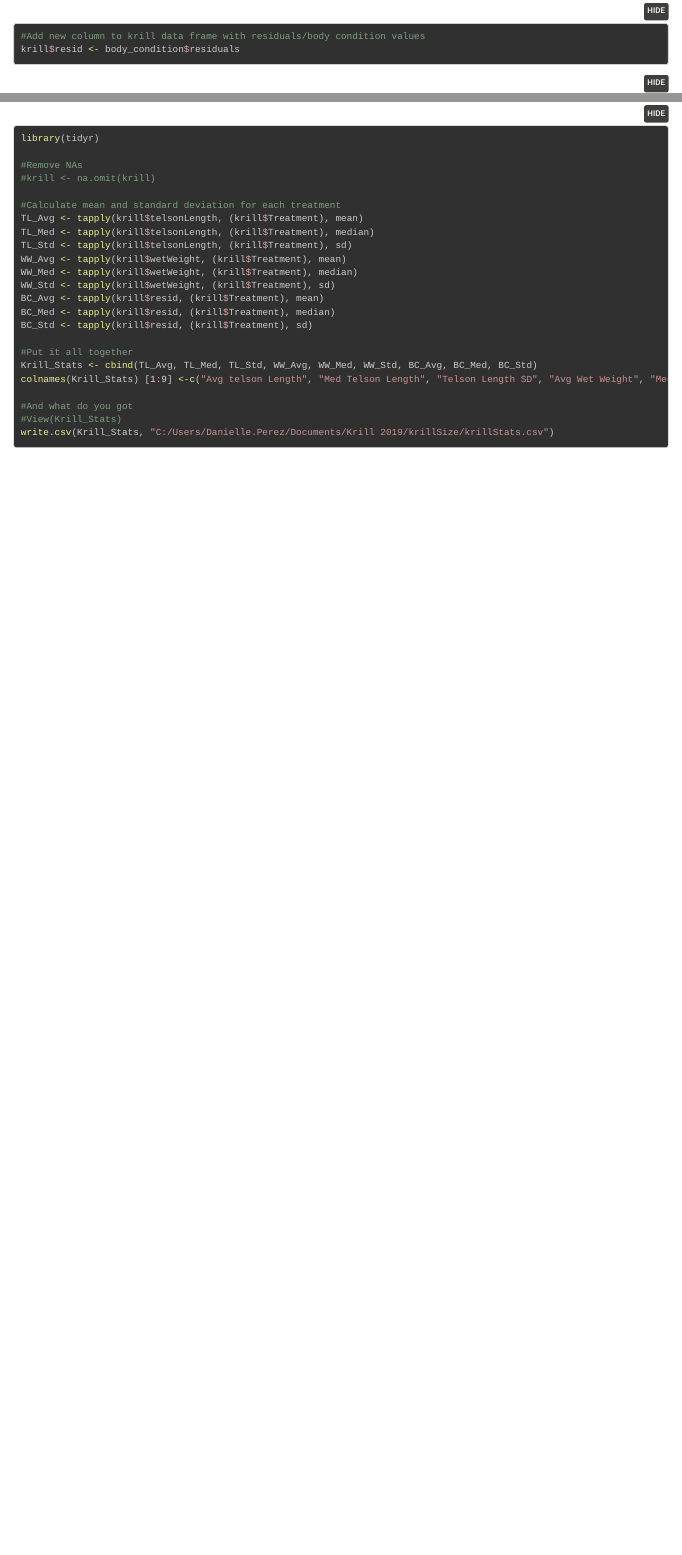
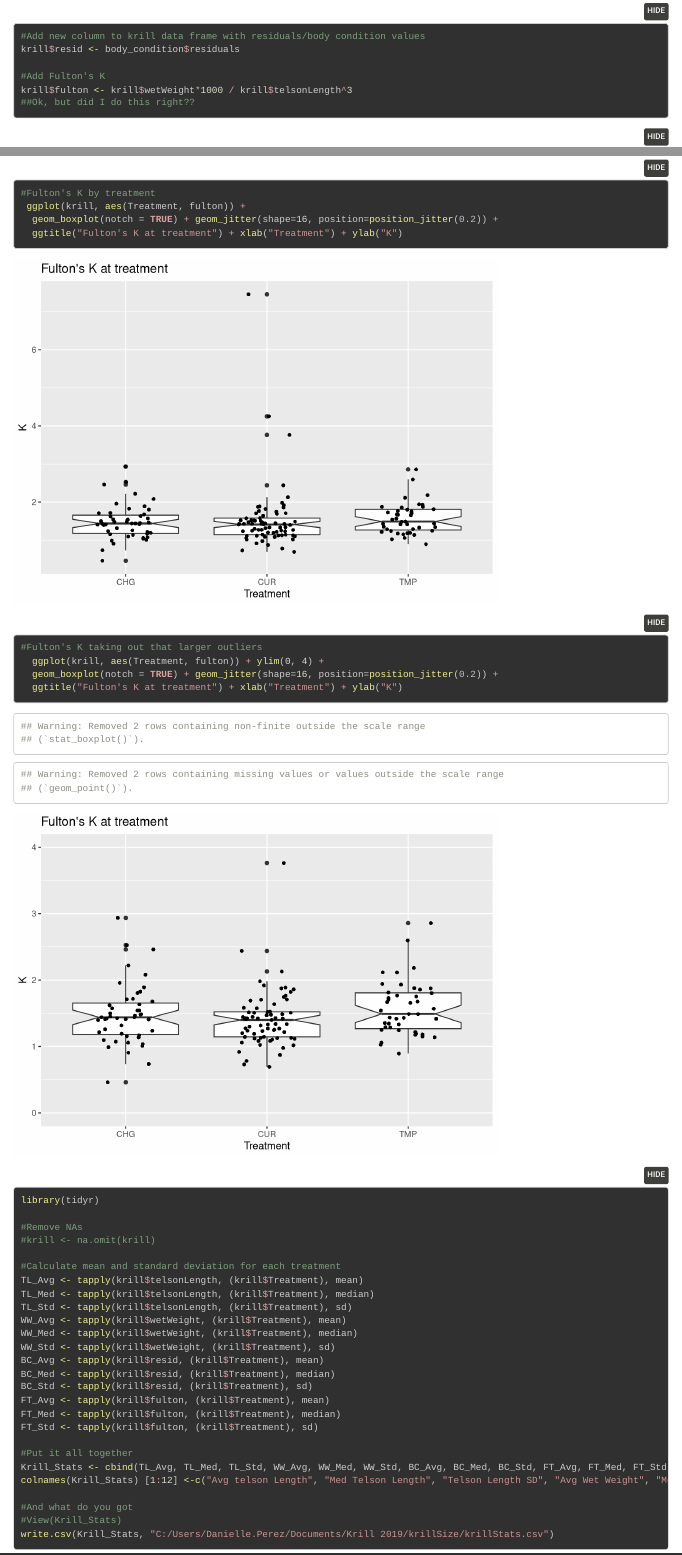
Before and after one commit to NWFSC-OA-lab/krill_size_2019, an R Markdown document (krillSize.Rmd): the page in a window 1100 px wide, from 3980 px down, and a second part further down, joined at a grey line. Rendered offline with R 4.5, knitr and Pandoc, with nearby package versions; folded parts are opened; code that draws random numbers runs with fixed seeds of ours; common packages that the code uses without loading them are loaded.

Commit message:
Hopefully added Fulton's K stuff

````diff
--- a/krillSize.Rmd
+++ b/krillSize.Rmd
@@ -40,6 +40,11 @@
 
 #Add new column to krill data frame with residuals/body condition values
 krill$resid <- body_condition$residuals
+
+#Add Fulton's K
+krill$fulton <- krill$wetWeight*1000 / krill$telsonLength^3
+##Ok, but did I do this right??
+
 ```
 
 ```{r ggplot, yo}
@@ -100,6 +105,14 @@
   geom_boxplot(notch = TRUE) + geom_jitter(shape=16, position=position_jitter(0.2)) +
   ggtitle("Krill body condition at treatment") + xlab("Treatment") + ylab("Body condition")
 
+#Fulton's K by treatment
+ ggplot(krill, aes(Treatment, fulton)) +
+  geom_boxplot(notch = TRUE) + geom_jitter(shape=16, position=position_jitter(0.2)) +
+  ggtitle("Fulton's K at treatment") + xlab("Treatment") + ylab("K")
+#Fulton's K taking out that larger outliers
+  ggplot(krill, aes(Treatment, fulton)) + ylim(0, 4) +
+  geom_boxplot(notch = TRUE) + geom_jitter(shape=16, position=position_jitter(0.2)) +
+  ggtitle("Fulton's K at treatment") + xlab("Treatment") + ylab("K")
 ```
 
 ```{r Stats, yo}
@@ -118,10 +131,13 @@
 BC_Avg <- tapply(krill$resid, (krill$Treatment), mean)
 BC_Med <- tapply(krill$resid, (krill$Treatment), median)
 BC_Std <- tapply(krill$resid, (krill$Treatment), sd)
+FT_Avg <- tapply(krill$fulton, (krill$Treatment), mean)
+FT_Med <- tapply(krill$fulton, (krill$Treatment), median)
+FT_Std <- tapply(krill$fulton, (krill$Treatment), sd)
 
 #Put it all together
-Krill_Stats <- cbind(TL_Avg, TL_Med, TL_Std, WW_Avg, WW_Med, WW_Std, BC_Avg, BC_Med, BC_Std)
-colnames(Krill_Stats) [1:9] <-c("Avg telson Length", "Med Telson Length", "Telson Length SD", "Avg Wet Weight", "Med Wet Weight", "Wet Weight SD", "Avg Body Condition", "Med Body Condition", "Body Condition SD")
+Krill_Stats <- cbind(TL_Avg, TL_Med, TL_Std, WW_Avg, WW_Med, WW_Std, BC_Avg, BC_Med, BC_Std, FT_Avg, FT_Med, FT_Std)
+colnames(Krill_Stats) [1:12] <-c("Avg telson Length", "Med Telson Length", "Telson Length SD", "Avg Wet Weight", "Med Wet Weight", "Wet Weight SD", "Avg Body Condition", "Med Body Condition", "Body Condition SD", "Avg Fulton's K", "Med Fulton's K", "Fulton's K SD")
 
 #And what do you got
 #View(Krill_Stats)
--- a/krillStats.csv
+++ b/krillStats.csv
@@ -1,4 +1,4 @@
-"","Avg telson Length","Med Telson Length","Telson Length SD","Avg Wet Weight","Med Wet Weight","Wet Weight SD","Avg Body Condition","Med Body Condition","Body Condition SD"
-"CHG",2.72723404255319,2.75,0.358097036446217,0.0299531914893617,0.0282,0.010177187855024,-0.029833058793439,0.0203699364678567,0.308464118296348
-"CUR",2.76816901408451,2.75,0.388459631508695,0.0307154929577465,0.0298,0.0103678162446145,-0.0139670137829554,-0.0157350681742594,0.252386879044913
-"TMP",2.71697674418605,2.7,0.293870192300071,0.0314906976744186,0.0292,0.00930718652065341,0.0556700405088712,0.059119083344517,0.220866689808161
+"","Avg telson Length","Med Telson Length","Telson Length SD","Avg Wet Weight","Med Wet Weight","Wet Weight SD","Avg Body Condition","Med Body Condition","Body Condition SD","Avg Fulton's K","Med Fulton's K","Fulton's K SD"
+"CHG",2.72723404255319,2.75,0.358097036446217,0.0299531914893617,0.0282,0.010177187855024,-0.029833058793439,0.0203699364678567,0.308464118296348,1.47874332502352,1.43885706940441,0.457401338957509
+"CUR",2.76816901408451,2.75,0.388459631508695,0.0307154929577465,0.0298,0.0103678162446145,-0.0139670137829554,-0.0157350681742594,0.252386879044913,1.53936674321388,1.41150346150051,0.897011653396452
+"TMP",2.71697674418605,2.7,0.293870192300071,0.0314906976744186,0.0292,0.00930718652065341,0.0556700405088712,0.059119083344517,0.220866689808161,1.57737032282284,1.48917542860543,0.409748466980166
````
Also changed, not shown: krillSize.html, krillSize.Rmd (13 more changed lines).
